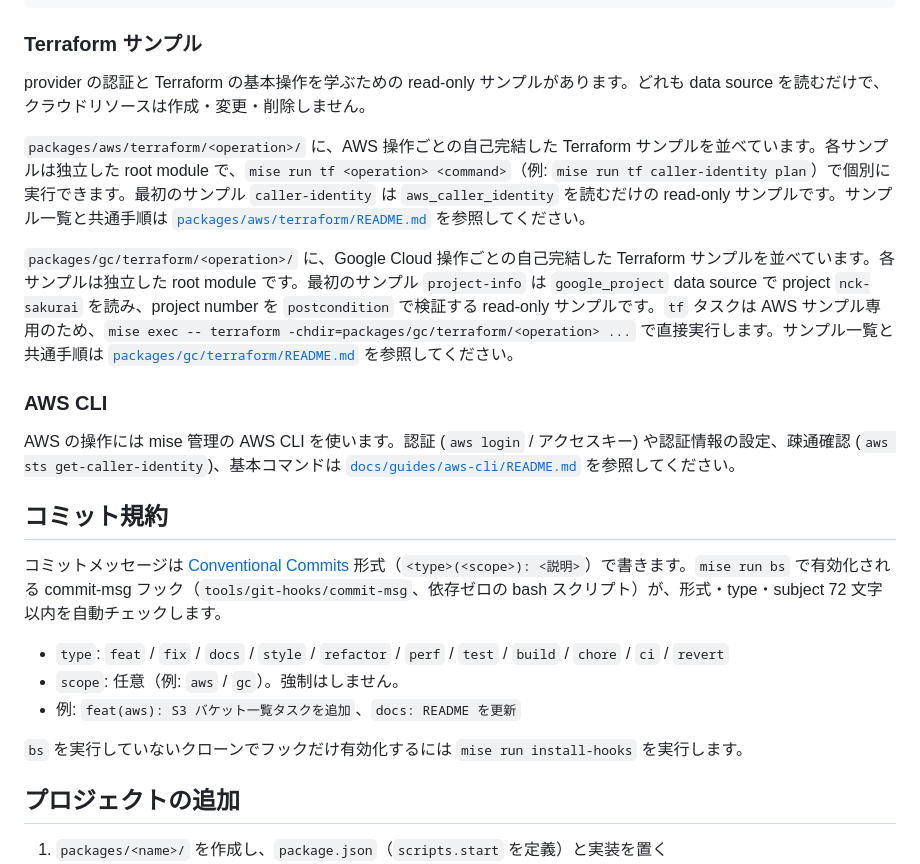
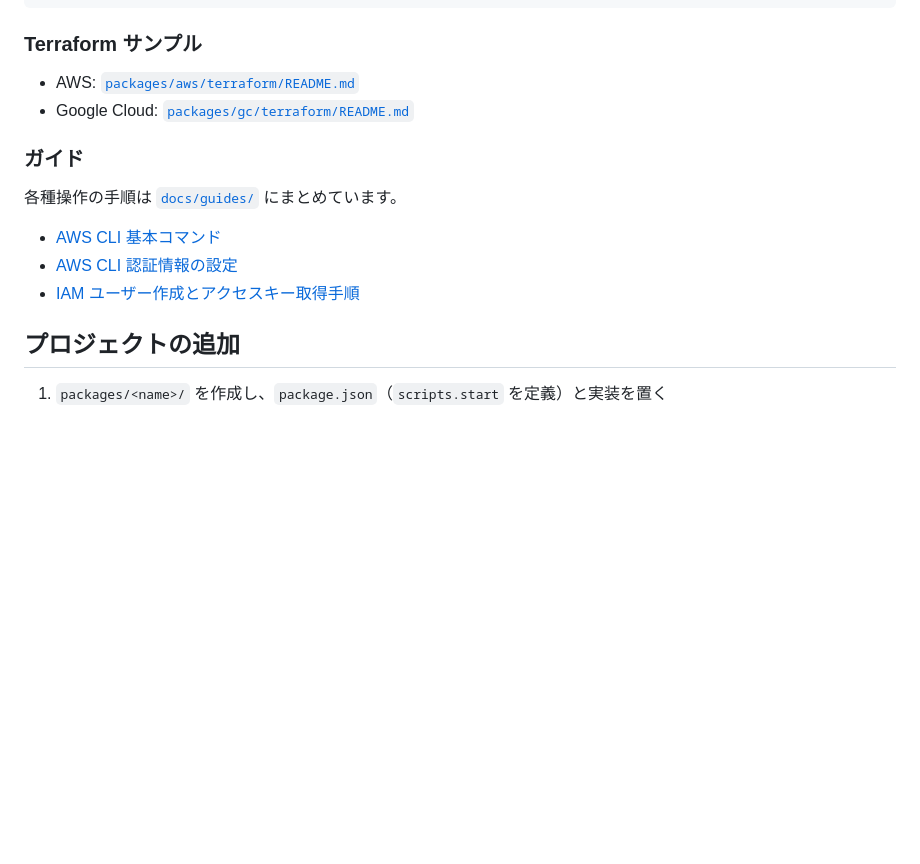
Before and after one commit to nichicom-sakurai/workshop, a Markdown page: README.md, the part around the change. Drawn GitHub-style; blank space fills up the shorter version.

Commit message:
docs: README の Terraform とガイド節をリンク集約に再構成
- Terraform 節を AWS/Google Cloud の各 README へのリンクに集約
- ガイド節を新設し docs/guides/ 配下の手順をリンクで一覧化
- インラインのコミット規約節を削除しガイドへの導線に整理

```diff
--- a/README.md
+++ b/README.md
@@ -76,25 +76,16 @@ mise tasks            # 登録済みタスク一覧
 
 ### Terraform サンプル
 
-provider の認証と Terraform の基本操作を学ぶための read-only サンプルがあります。どれも data source を読むだけで、クラウドリソースは作成・変更・削除しません。
+- AWS: [`packages/aws/terraform/README.md`](./packages/aws/terraform/README.md)
+- Google Cloud: [`packages/gc/terraform/README.md`](./packages/gc/terraform/README.md)
 
-`packages/aws/terraform/<operation>/` に、AWS 操作ごとの自己完結した Terraform サンプルを並べています。各サンプルは独立した root module で、`mise run tf <operation> <command>`（例: `mise run tf caller-identity plan`）で個別に実行できます。最初のサンプル `caller-identity` は `aws_caller_identity` を読むだけの read-only サンプルです。サンプル一覧と共通手順は [`packages/aws/terraform/README.md`](./packages/aws/terraform/README.md) を参照してください。
+### ガイド
 
-`packages/gc/terraform/<operation>/` に、Google Cloud 操作ごとの自己完結した Terraform サンプルを並べています。各サンプルは独立した root module です。最初のサンプル `project-info` は `google_project` data source で project `nck-sakurai` を読み、project number を `postcondition` で検証する read-only サンプルです。`tf` タスクは AWS サンプル専用のため、`mise exec -- terraform -chdir=packages/gc/terraform/<operation> ...` で直接実行します。サンプル一覧と共通手順は [`packages/gc/terraform/README.md`](./packages/gc/terraform/README.md) を参照してください。
+各種操作の手順は [`docs/guides/`](./docs/guides/) にまとめています。
 
-### AWS CLI
-
-AWS の操作には mise 管理の AWS CLI を使います。認証 (`aws login` / アクセスキー) や認証情報の設定、疎通確認 (`aws sts get-caller-identity`)、基本コマンドは [`docs/guides/aws-cli/README.md`](./docs/guides/aws-cli/README.md) を参照してください。
-
-## コミット規約
-
-コミットメッセージは [Conventional Commits](https://www.conventionalcommits.org/) 形式（`<type>(<scope>): <説明>`）で書きます。`mise run bs` で有効化される commit-msg フック（`tools/git-hooks/commit-msg`、依存ゼロの bash スクリプト）が、形式・type・subject 72 文字以内を自動チェックします。
-
-- `type`: `feat` / `fix` / `docs` / `style` / `refactor` / `perf` / `test` / `build` / `chore` / `ci` / `revert`
-- `scope`: 任意（例: `aws` / `gc`）。強制はしません。
-- 例: `feat(aws): S3 バケット一覧タスクを追加`、`docs: README を更新`
-
-`bs` を実行していないクローンでフックだけ有効化するには `mise run install-hooks` を実行します。
+- [AWS CLI 基本コマンド](./docs/guides/aws-cli/README.md)
+- [AWS CLI 認証情報の設定](./docs/guides/aws-cli-credentials/README.md)
+- [IAM ユーザー作成とアクセスキー取得手順](./docs/guides/aws-iam-user-creation/README.md)
 
 ## プロジェクトの追加
 
```
